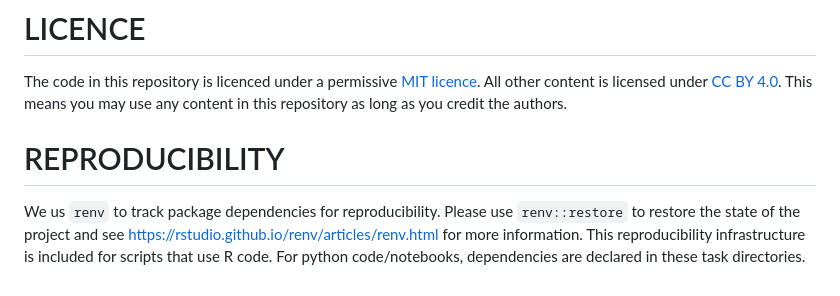
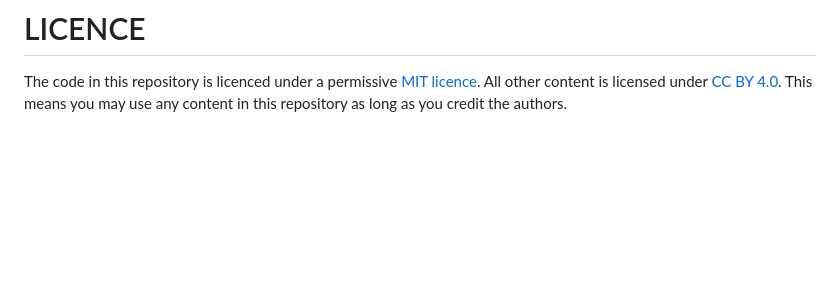
Before and after one commit to OJWatson/InfecTech_Ideathon, a Markdown page: README.md, the part around the change. Rendered like a GitHub page; blank space fills up the shorter version.

```diff
--- a/README.md
+++ b/README.md
@@ -61,7 +61,3 @@ ARIMA forecast. An in-depth description of those experiments are listed in that
 # LICENCE
 
 The code in this repository is licenced under a permissive [MIT licence](https://opensource.org/licenses/MIT). All other content is licensed under [CC BY 4.0](https://creativecommons.org/licenses/by/4.0/). This means you may use any content in this repository as long as you credit the authors.
-
-# REPRODUCIBILITY
-
-We us `renv` to track package dependencies for reproducibility. Please use `renv::restore` to restore the state of the project and see https://rstudio.github.io/renv/articles/renv.html for more information. This reproducibility infrastructure is included for scripts that use R code. For python code/notebooks, dependencies are declared in these task directories.
```
